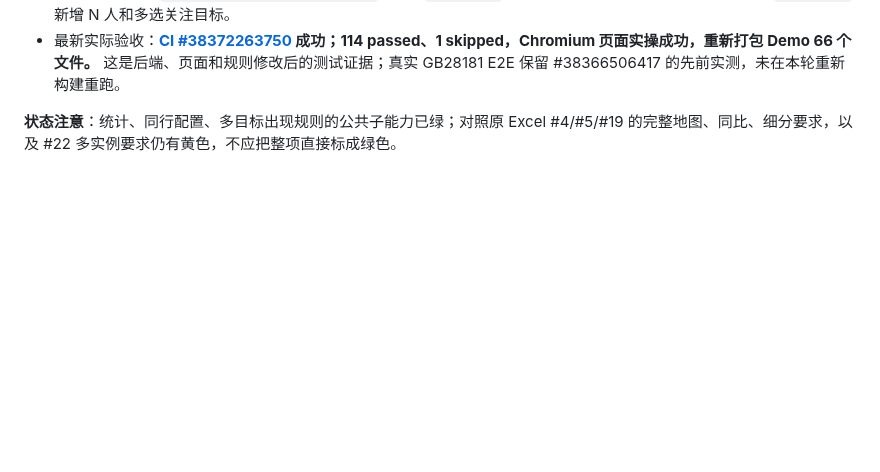
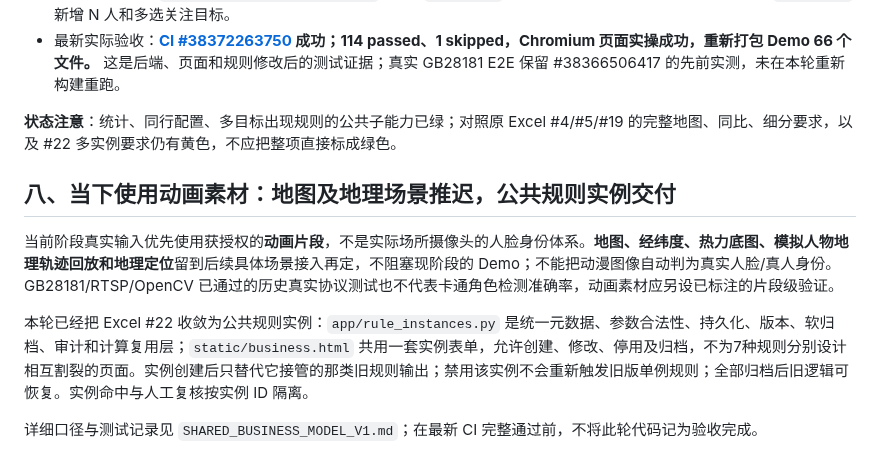
Before and after one commit to yituanxing/test3, a Markdown page: DELIVERY_SCOPE_20261013.md, the part around the change. GitHub-like rendering; blank space fills up the shorter version.

Commit message:
docs(scope): explicitly defer geographic maps for anime demo and record single rule-instance engine

```diff
--- a/DELIVERY_SCOPE_20261013.md
+++ b/DELIVERY_SCOPE_20261013.md
@@ -140,3 +140,11 @@
 - 最新实际验收：**[CI #38372263750](https://github.com/yituanxing/test3/actions/runs/38372263750) 成功；114 passed、1 skipped，Chromium 页面实操成功，重新打包 Demo 66 个文件。** 这是后端、页面和规则修改后的测试证据；真实 GB28181 E2E 保留 #38366506417 的先前实测，未在本轮重新构建重跑。
 
 **状态注意**：统计、同行配置、多目标出现规则的公共子能力已绿；对照原 Excel #4/#5/#19 的完整地图、同比、细分要求，以及 #22 多实例要求仍有黄色，不应把整项直接标成绿色。
+
+## 八、当下使用动画素材：地图及地理场景推迟，公共规则实例交付
+
+当前阶段真实输入优先使用获授权的**动画片段**，不是实际场所摄像头的人脸身份体系。**地图、经纬度、热力底图、模拟人物地理轨迹回放和地理定位**留到后续具体场景接入再定，不阻塞现阶段的 Demo；不能把动漫图像自动判为真实人脸/真人身份。GB28181/RTSP/OpenCV 已通过的历史真实协议测试也不代表卡通角色检测准确率，动画素材应另设已标注的片段级验证。
+
+本轮已经把 Excel #22 收敛为公共规则实例：`app/rule_instances.py` 是统一元数据、参数合法性、持久化、版本、软归档、审计和计算复用层；`static/business.html` 共用一套实例表单，允许创建、修改、停用及归档，不为7种规则分别设计相互割裂的页面。实例创建后只替代它接管的那类旧规则输出；禁用该实例不会重新触发旧版单例规则；全部归档后旧逻辑可恢复。实例命中与人工复核按实例 ID 隔离。
+
+详细口径与测试记录见 `SHARED_BUSINESS_MODEL_V1.md`；在最新 CI 完整通过前，不将此轮代码记为验收完成。
```
